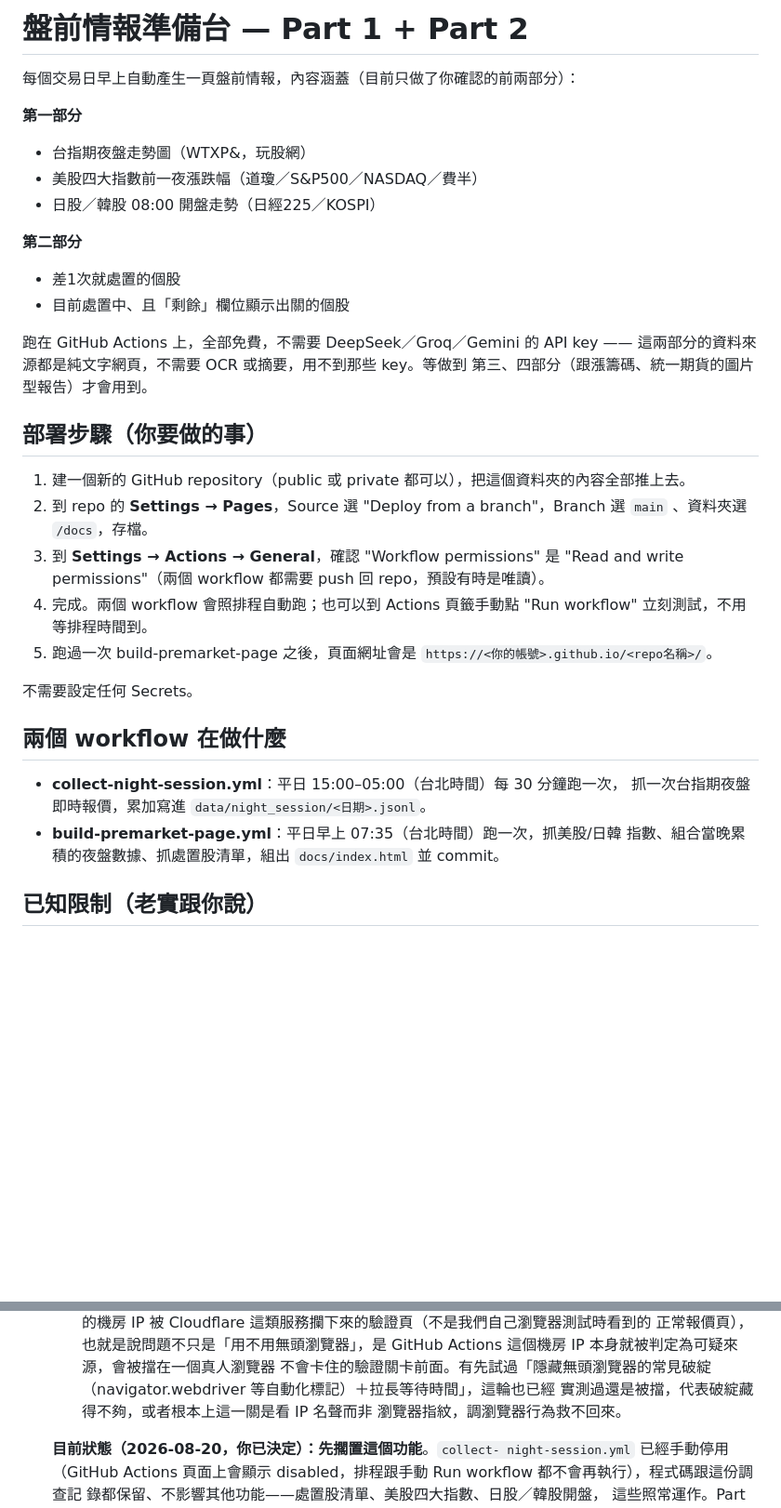
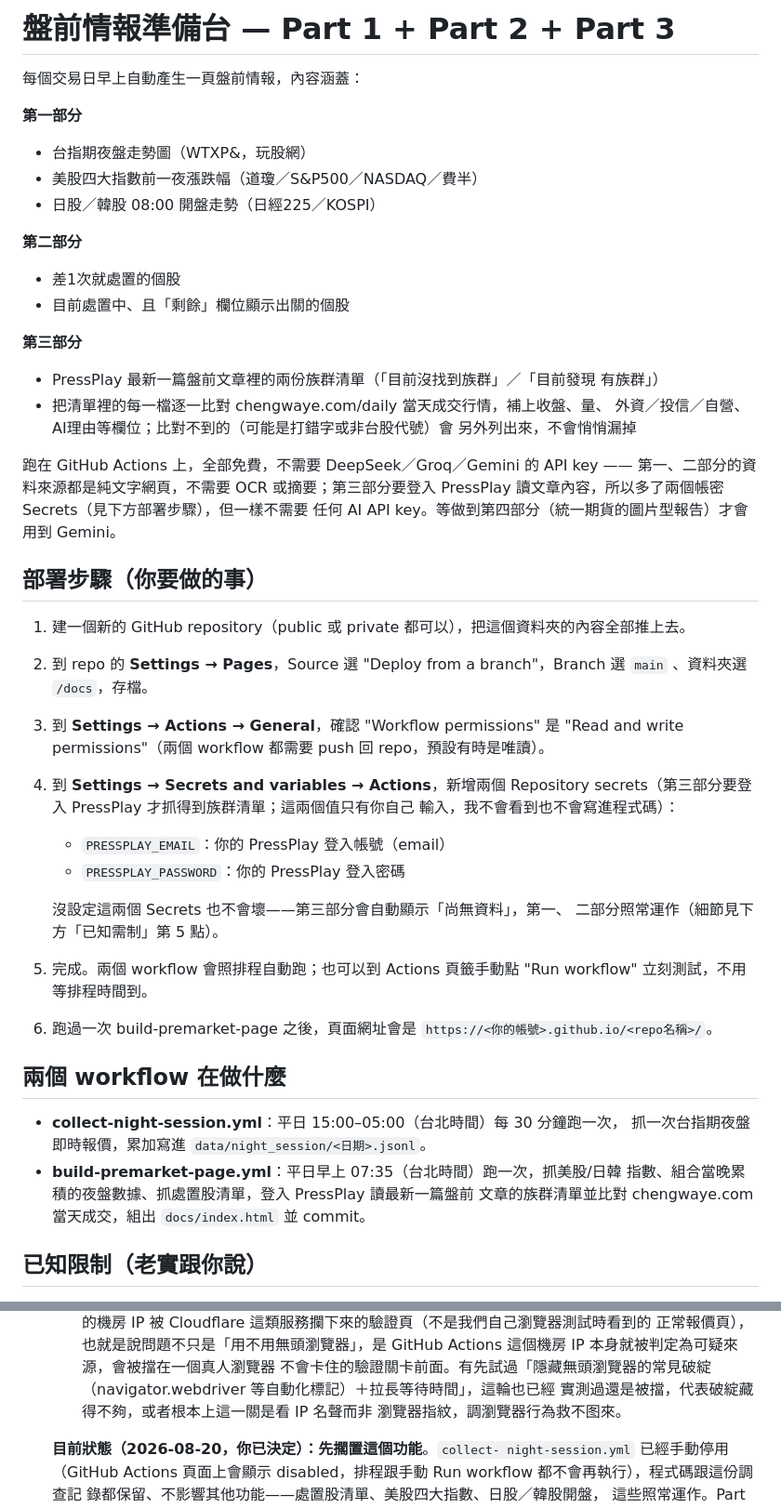
Before and after one commit to jimmyonnet/premarket-intel-tool, a Markdown page: README.md, 2 parts joined by grey strips. Shown at 93% size. Drawn GitHub-style; blank space fills up the shorter version.

Commit message:
Expand README with third part for pre-market info
Added a third part to the pre-market information page, including additional data sources and updated instructions for GitHub Actions.

```diff
--- a/README.md
+++ b/README.md
@@ -1,6 +1,6 @@
-# 盤前情報準備台 — Part 1 + Part 2
+# 盤前情報準備台 — Part 1 + Part 2 + Part 3
 
-每個交易日早上自動產生一頁盤前情報，內容涵蓋（目前只做了你確認的前兩部分）：
+每個交易日早上自動產生一頁盤前情報，內容涵蓋：
 
 **第一部分**
 - 台指期夜盤走勢圖（WTXP&，玩股網）
@@ -11,9 +11,17 @@
 - 差1次就處置的個股
 - 目前處置中、且「剩餘」欄位顯示出關的個股
 
+**第三部分**
+- PressPlay 最新一篇盤前文章裡的兩份族群清單（「目前沒找到族群」／「目前發現
+  有族群」）
+- 把清單裡的每一檔逐一比對 chengwaye.com/daily 當天成交行情，補上收盤、量、
+  外資／投信／自營、AI理由等欄位；比對不到的（可能是打錯字或非台股代號）會
+  另外列出來，不會悄悄漏掉
+
 跑在 GitHub Actions 上，全部免費，不需要 DeepSeek／Groq／Gemini 的 API key ——
-這兩部分的資料來源都是純文字網頁，不需要 OCR 或摘要，用不到那些 key。等做到
-第三、四部分（跟漲籌碼、統一期貨的圖片型報告）才會用到。
+第一、二部分的資料來源都是純文字網頁，不需要 OCR 或摘要；第三部分要登入
+PressPlay 讀文章內容，所以多了兩個帳密 Secrets（見下方部署步驟），但一樣不需要
+任何 AI API key。等做到第四部分（統一期貨的圖片型報告）才會用到 Gemini。
 
 ## 部署步驟（你要做的事）
 
@@ -22,19 +30,27 @@
    `main` 、資料夾選 `/docs`，存檔。
 3. 到 **Settings → Actions → General**，確認 "Workflow permissions" 是
    "Read and write permissions"（兩個 workflow 都需要 push 回 repo，預設有時是唯讀）。
-4. 完成。兩個 workflow 會照排程自動跑；也可以到 Actions 頁籤手動點
+4. 到 **Settings → Secrets and variables → Actions**，新增兩個 Repository
+   secrets（第三部分要登入 PressPlay 才抓得到族群清單；這兩個值只有你自己
+   輸入，我不會看到也不會寫進程式碼）：
+   - `PRESSPLAY_EMAIL`：你的 PressPlay 登入帳號（email）
+   - `PRESSPLAY_PASSWORD`：你的 PressPlay 登入密碼
+
+   沒設定這兩個 Secrets 也不會壞——第三部分會自動顯示「尚無資料」，第一、
+   二部分照常運作（細節見下方「已知需制」第 5 點）。
+5. 完成。兩個 workflow 會照排程自動跑；也可以到 Actions 頁籤手動點
    "Run workflow" 立刻測試，不用等排程時間到。
-5. 跑過一次 build-premarket-page 之後，頁面網址會是
+6. 跑過一次 build-premarket-page 之後，頁面網址會是
    `https://<你的帳號>.github.io/<repo名稱>/`。
-
-不需要設定任何 Secrets。
 
 ## 兩個 workflow 在做什麼
 
 - **collect-night-session.yml**：平日 15:00–05:00（台北時間）每 30 分鐘跑一次，
   抓一次台指期夜盤即時報價，累加寫進 `data/night_session/<日期>.jsonl`。
 - **build-premarket-page.yml**：平日早上 07:35（台北時間）跑一次，抓美股/日韓
-  指數、組合當晚累積的夜盤數據、抓處置股清單，組出 `docs/index.html` 並 commit。
+  指數、組合當晚累積的夜盤數據、抓處置股清單，登入 PressPlay 讀最新一篇盤前
+  文章的族群清單並比對 chengwaye.com 當天成交，組出 `docs/index.html` 並
+  commit。
 
 ## 已知限制（老實跟你說）
 
@@ -80,7 +96,7 @@
      不會卡住的驗證關卡前面。有先試過「隱藏無頭瀏覽器的常見破綻
      （navigator.webdriver 等自動化標記）＋拉長等待時間」，這輪也已經
      實測過還是被擋，代表破綻藏得不夠，或者根本上這一關是看 IP 名聲而非
-     瀏覽器指紋，調瀏覽器行為救不回來。
+     瀏覽器指紋，調瀏覽器行為救不图來。
 
    **目前狀態（2026-08-20，你已決定）：先擱置這個功能**。`collect-
    night-session.yml` 已經手動停用（GitHub Actions 頁面上會顯示
```
Also changed, not shown: other parts of README.md (+31 -3 lines).
